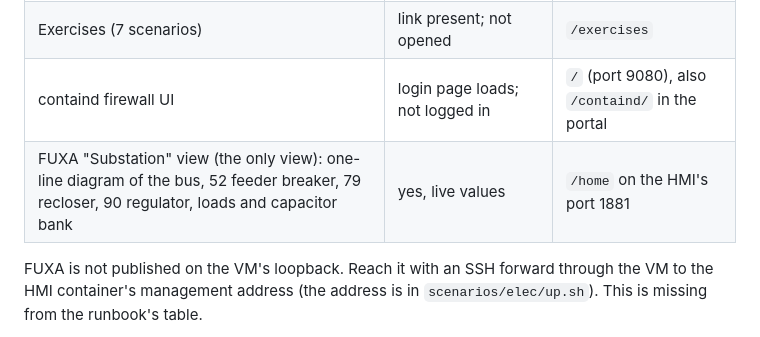
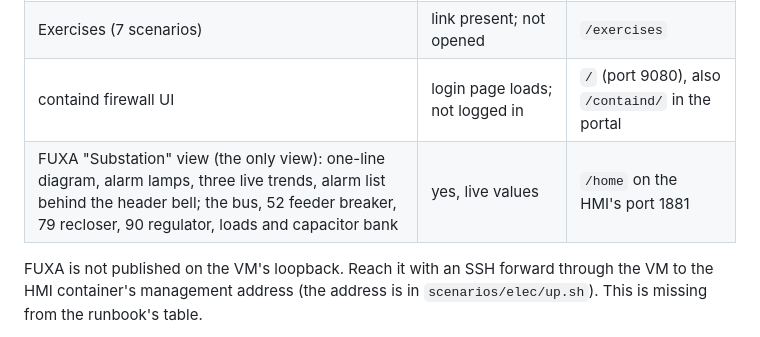
Before and after one commit to bigtonyman/otlab-range, a Markdown page: docs/scenarios/elec.md, the part around the change. Rendered like a GitHub page.

```diff
--- a/docs/scenarios/elec.md
+++ b/docs/scenarios/elec.md
@@ -60,7 +60,7 @@ DNP3 next to Modbus on the same devices is the detail worth pointing out: this i
 | Network Map | yes; shows zone subnets, so crop or blur for video | `/console` |
 | Exercises (7 scenarios) | link present; not opened | `/exercises` |
 | containd firewall UI | login page loads; not logged in | `/` (port 9080), also `/containd/` in the portal |
-| FUXA "Substation" view (the only view): one-line diagram of the bus, 52 feeder breaker, 79 recloser, 90 regulator, loads and capacitor bank | yes, live values | `/home` on the HMI's port 1881 |
+| FUXA "Substation" view (the only view): one-line diagram, alarm lamps, three live trends, alarm list behind the header bell; the bus, 52 feeder breaker, 79 recloser, 90 regulator, loads and capacitor bank | yes, live values | `/home` on the HMI's port 1881 |
 
 FUXA is not published on the VM's loopback. Reach it with an SSH forward through the VM to the HMI container's
 management address (the address is in `scenarios/elec/up.sh`). This is missing from the runbook's table.
```
Also changed, not shown: README.md (+6 -3 lines), docs/scenarios/oilgas.md (+2 -2 lines), docs/scenarios/img/elec-fuxa-recloser-open.png, docs/scenarios/img/elec-fuxa-substation.png, docs/scenarios/img/oilgas-esd-tripped.png, docs/scenarios/img/oilgas-physical-plc.png, docs/scenarios/img/oilgas-tank-transfer.png, 5 other files.
